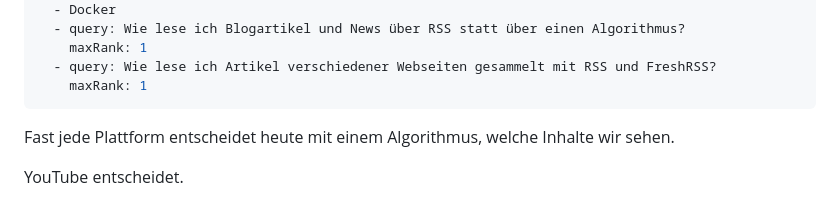
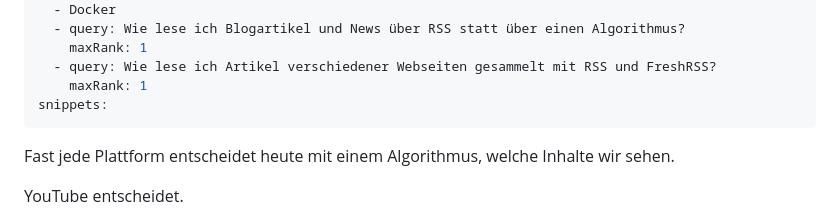
Before and after one commit to 0b-ivan/Blog, a Markdown page: posts/2026-08-19-rss-ist-nicht-tot-freshrss-als-self-hosting-empfehlung.md, the part around the change. GitHub-like rendering.

Commit message:
Publish RSS ist nicht tot – FreshRSS als Self-Hosting-Empfehlung

```diff
--- a/posts/2026-08-19-rss-ist-nicht-tot-freshrss-als-self-hosting-empfehlung.md
+++ b/posts/2026-08-19-rss-ist-nicht-tot-freshrss-als-self-hosting-empfehlung.md
@@ -21,6 +21,7 @@ search_queries:
     maxRank: 1
   - query: Wie lese ich Artikel verschiedener Webseiten gesammelt mit RSS und FreshRSS?
     maxRank: 1
+snippets:
 ---
 
 Fast jede Plattform entscheidet heute mit einem Algorithmus, welche Inhalte wir sehen.
```
